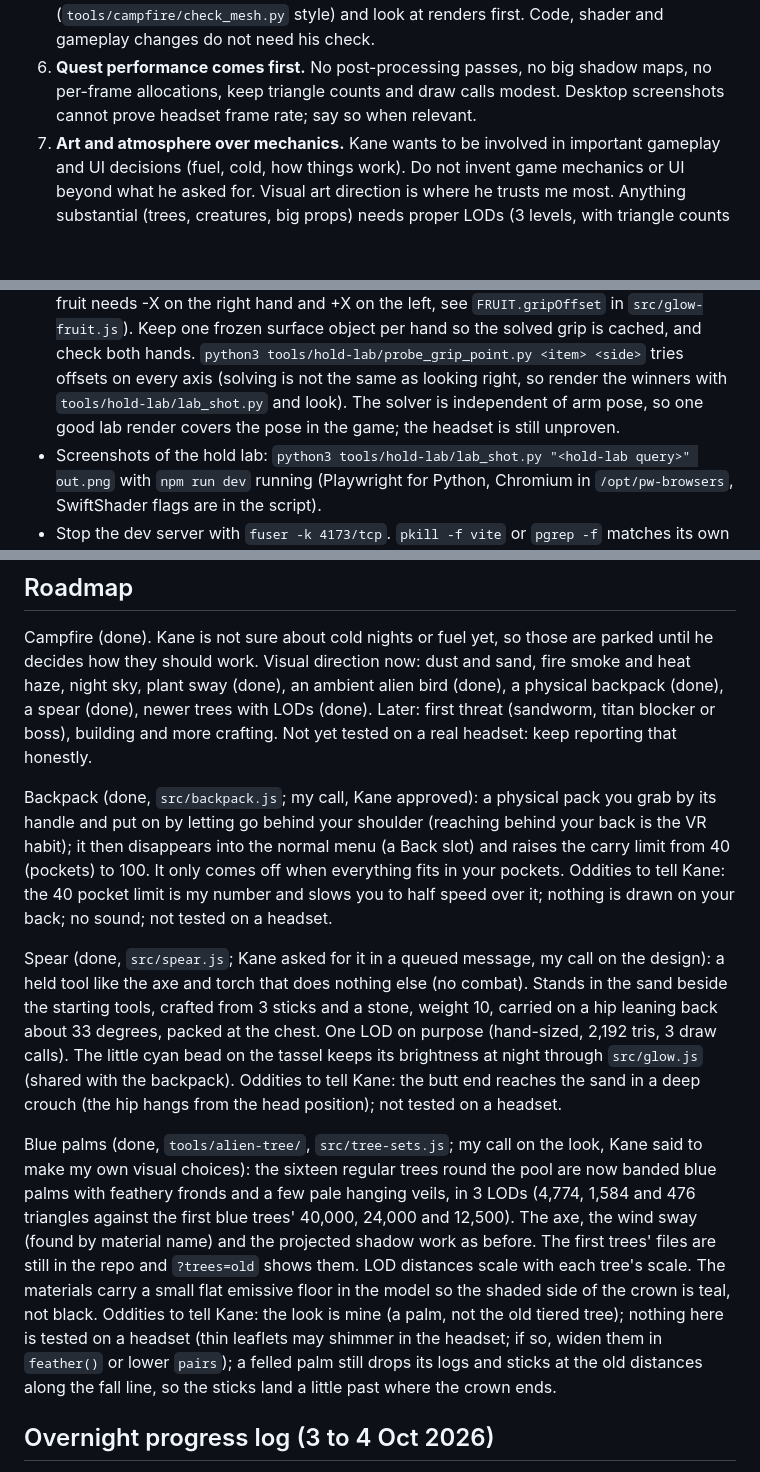
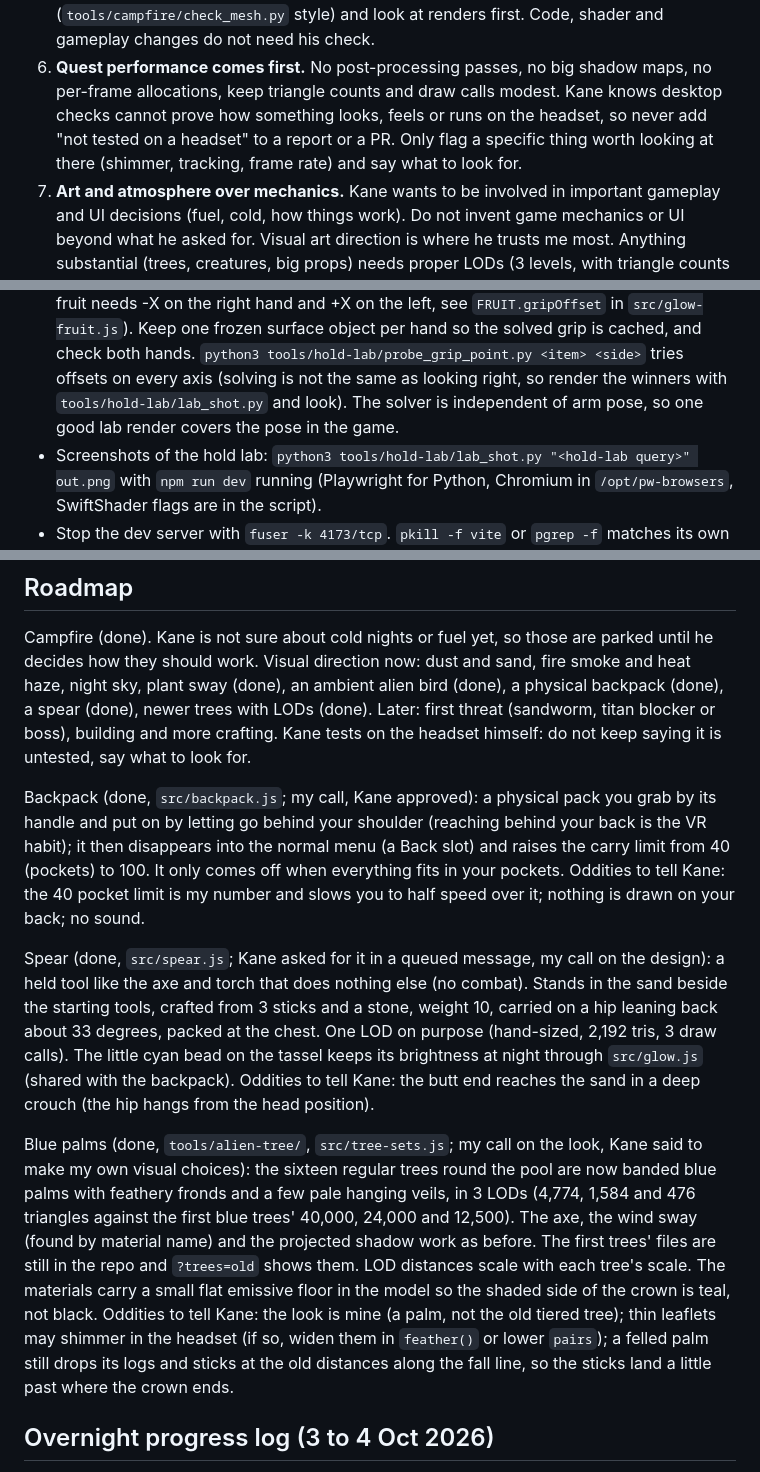
Before and after one commit to permabulk69420-pixel/Oasis, a Markdown page: CLAUDE.md, 3 parts joined by grey strips. GitHub-like rendering; blank space fills up the shorter version.

Commit message:
CLAUDE.md: stop saying "not tested on a headset" in every report (#44)
Kane tests on the headset himself and knows desktop checks cannot prove how
something feels or runs there. Drop the blanket disclaimers from the rules, the
roadmap notes and the README tip, and keep only the specific things worth
looking at on the headset (like the palm leaflets that may shimmer).


Claude-Session: https://claude.ai/code/session_01JqBbg7CoreLnwoawawymhV

Co-authored-by: Claude <noreply@anthropic.com>

```diff
--- a/CLAUDE.md
+++ b/CLAUDE.md
@@ -29,8 +29,9 @@ for how the game works. These are standing rules from Kane; they apply to every
    vertices, inside-out faces and bad blends. Always run a mesh check (`tools/campfire/check_mesh.py` style)
    and look at renders first. Code, shader and gameplay changes do not need his check.
 6. **Quest performance comes first.** No post-processing passes, no big shadow maps, no per-frame
-   allocations, keep triangle counts and draw calls modest. Desktop screenshots cannot prove headset
-   frame rate; say so when relevant.
+   allocations, keep triangle counts and draw calls modest. Kane knows desktop checks cannot prove how
+   something looks, feels or runs on the headset, so never add "not tested on a headset" to a report or a
+   PR. Only flag a specific thing worth looking at there (shimmer, tracking, frame rate) and say what to look for.
 7. **Art and atmosphere over mechanics.** Kane wants to be involved in important gameplay and UI decisions
    (fuel, cold, how things work). Do not invent game mechanics or UI beyond what he asked for. Visual art
    direction is where he trusts me most. Anything substantial (trees, creatures, big props) needs proper LODs
@@ -69,7 +70,7 @@ for how the game works. These are standing rules from Kane; they apply to every
   `FRUIT.gripOffset` in `src/glow-fruit.js`). Keep one frozen surface object per hand so the solved grip is cached, and
   check both hands. `python3 tools/hold-lab/probe_grip_point.py <item> <side>` tries offsets on every axis (solving is
   not the same as looking right, so render the winners with `tools/hold-lab/lab_shot.py` and look). The solver is
-  independent of arm pose, so one good lab render covers the pose in the game; the headset is still unproven.
+  independent of arm pose, so one good lab render covers the pose in the game.
 - Screenshots of the hold lab: `python3 tools/hold-lab/lab_shot.py "<hold-lab query>" out.png` with `npm run dev` running
   (Playwright for Python, Chromium in `/opt/pw-browsers`, SwiftShader flags are in the script).
 - Stop the dev server with `fuser -k 4173/tcp`. `pkill -f vite` or `pgrep -f` matches its own shell and kills the command.
@@ -82,27 +83,26 @@ for how the game works. These are standing rules from Kane; they apply to every
 Campfire (done). Kane is not sure about cold nights or fuel yet, so those are parked until he decides how
 they should work. Visual direction now: dust and sand, fire smoke and heat haze, night sky, plant sway (done), an
 ambient alien bird (done), a physical backpack (done), a spear (done), newer trees with LODs (done). Later: first threat (sandworm, titan
-blocker or boss), building and more crafting. Not yet tested on a real headset: keep reporting that honestly.
+blocker or boss), building and more crafting. Kane tests on the headset himself: do not keep saying it is untested, say what to look for.
 
 Backpack (done, `src/backpack.js`; my call, Kane approved): a physical pack you grab by its handle and put on by letting go
 behind your shoulder (reaching behind your back is the VR habit); it then disappears into the normal menu (a Back slot) and
 raises the carry limit from 40 (pockets) to 100. It only comes off when everything fits in your pockets. Oddities to tell
-Kane: the 40 pocket limit is my number and slows you to half speed over it; nothing is drawn on your back; no sound; not
-tested on a headset.
+Kane: the 40 pocket limit is my number and slows you to half speed over it; nothing is drawn on your back; no sound.
 
 Spear (done, `src/spear.js`; Kane asked for it in a queued message, my call on the design): a held tool like the axe and torch
 that does nothing else (no combat). Stands in the sand beside the starting tools, crafted from 3 sticks and a stone, weight 10,
 carried on a hip leaning back about 33 degrees, packed at the chest. One LOD on purpose (hand-sized, 2,192 tris, 3 draw calls).
 The little cyan bead on the tassel keeps its brightness at night through `src/glow.js` (shared with the backpack). Oddities to
-tell Kane: the butt end reaches the sand in a deep crouch (the hip hangs from the head position); not tested on a headset.
+tell Kane: the butt end reaches the sand in a deep crouch (the hip hangs from the head position).
 
 Blue palms (done, `tools/alien-tree/`, `src/tree-sets.js`; my call on the look, Kane said to make my own visual choices): the sixteen
 regular trees round the pool are now banded blue palms with feathery fronds and a few pale hanging veils, in 3 LODs (4,774, 1,584 and 476
 triangles against the first blue trees' 40,000, 24,000 and 12,500). The axe, the wind sway (found by material name) and the projected
 shadow work as before. The first trees' files are still in the repo and `?trees=old` shows them. LOD distances scale with each tree's
 scale. The materials carry a small flat emissive floor in the model so the shaded side of the crown is teal, not black. Oddities to tell
-Kane: the look is mine (a palm, not the old tiered tree); nothing here is tested on a headset (thin leaflets may shimmer in the headset;
-if so, widen them in `feather()` or lower `pairs`); a felled palm still drops its logs and sticks at the old distances along the fall
+Kane: the look is mine (a palm, not the old tiered tree); thin leaflets may shimmer in the headset (if so, widen them in
+`feather()` or lower `pairs`); a felled palm still drops its logs and sticks at the old distances along the fall
 line, so the sticks land a little past where the crown ends.
 
 ## Overnight progress log (3 to 4 Oct 2026)
```
Also changed, not shown: other parts of CLAUDE.md (+1 -2 lines), README.md (+1 -1 lines).
